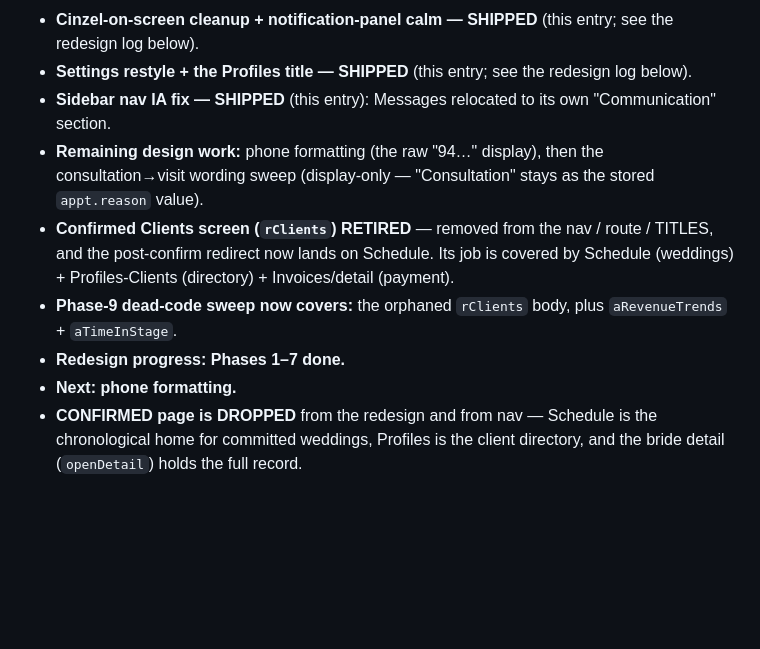
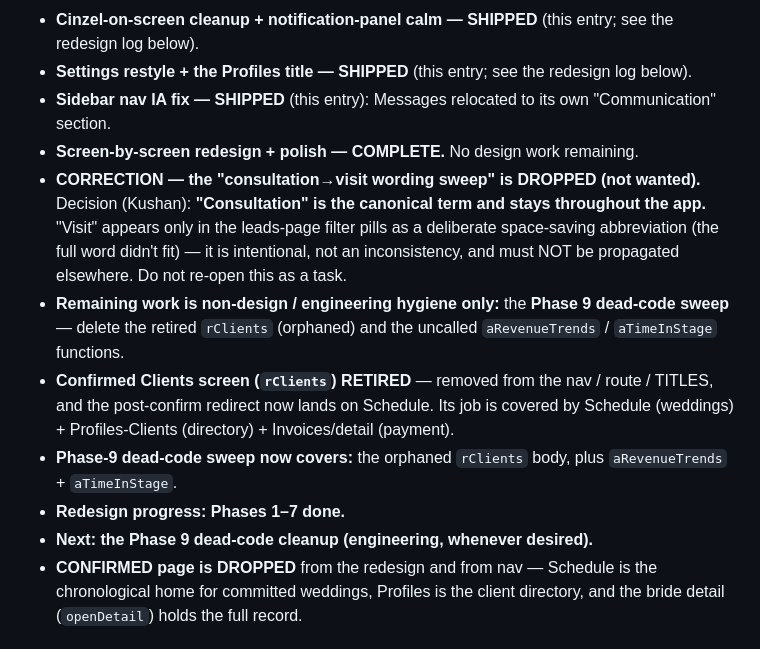
Before and after one commit to bulkymarcketing-blip/bisocrm, a Markdown page: CLAUDE.md, the part around the change. Rendered like a GitHub page; blank space fills up the shorter version.

Commit message:
docs: close out the redesign; drop the consultation→visit sweep
Screen-by-screen redesign + polish COMPLETE — no design work remaining. Record
Kushan's decision: 'Consultation' is canonical and stays app-wide; 'Visit' is a
deliberate space-saving abbreviation only in the leads filter pills (do not
propagate / do not re-open). Remaining work is engineering-only: the Phase 9
dead-code sweep (rClients + aRevenueTrends/aTimeInStage). Next set accordingly.
Doc-only — index.html unchanged.

https://claude.ai/code/session_01SD9fFxwDSZ3kqvnxm8qF4y

```diff
--- a/CLAUDE.md
+++ b/CLAUDE.md
@@ -104,11 +104,13 @@ White-background modern productivity app — “warm minimalism” (Linear / Thi
 - **Cinzel-on-screen cleanup + notification-panel calm — SHIPPED** (this entry; see the redesign log below).
 - **Settings restyle + the Profiles title — SHIPPED** (this entry; see the redesign log below).
 - **Sidebar nav IA fix — SHIPPED** (this entry): Messages relocated to its own "Communication" section.
-- **Remaining design work:** phone formatting (the raw "94…" display), then the consultation→visit wording sweep (display-only — "Consultation" stays as the stored `appt.reason` value).
+- **Screen-by-screen redesign + polish — COMPLETE.** No design work remaining.
+- **CORRECTION — the "consultation→visit wording sweep" is DROPPED (not wanted).** Decision (Kushan): **"Consultation" is the canonical term and stays throughout the app.** "Visit" appears only in the leads-page filter pills as a deliberate space-saving abbreviation (the full word didn't fit) — it is intentional, not an inconsistency, and must NOT be propagated elsewhere. Do not re-open this as a task.
+- **Remaining work is non-design / engineering hygiene only:** the **Phase 9 dead-code sweep** — delete the retired `rClients` (orphaned) and the uncalled `aRevenueTrends` / `aTimeInStage` functions.
 - **Confirmed Clients screen (`rClients`) RETIRED** — removed from the nav / route / TITLES, and the post-confirm redirect now lands on Schedule. Its job is covered by Schedule (weddings) + Profiles-Clients (directory) + Invoices/detail (payment).
 - **Phase-9 dead-code sweep now covers:** the orphaned `rClients` body, plus `aRevenueTrends` + `aTimeInStage`.
 - **Redesign progress: Phases 1–7 done.**
-- **Next: phone formatting.**
+- **Next: the Phase 9 dead-code cleanup (engineering, whenever desired).**
 - **CONFIRMED page is DROPPED** from the redesign and from nav — Schedule is the chronological home for committed weddings, Profiles is the client directory, and the bride detail (`openDetail`) holds the full record.
 
 ### The token system AS SHIPPED — do NOT revert
```
